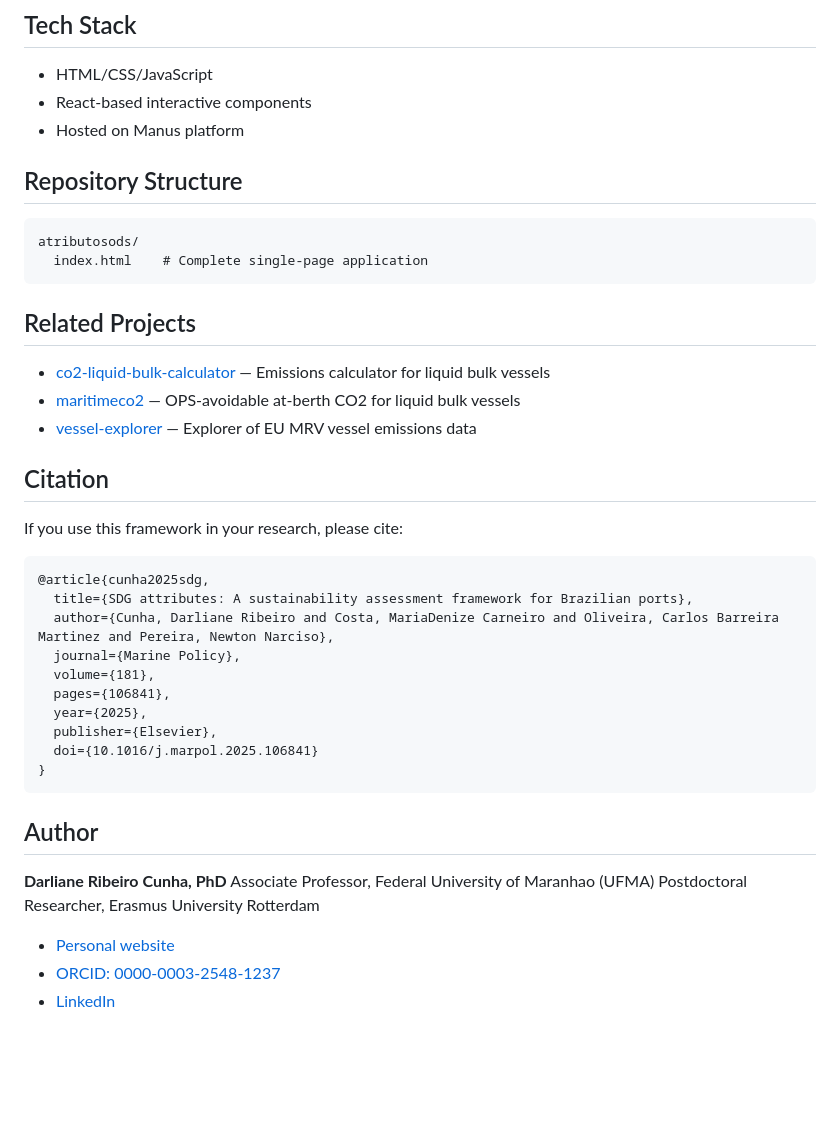
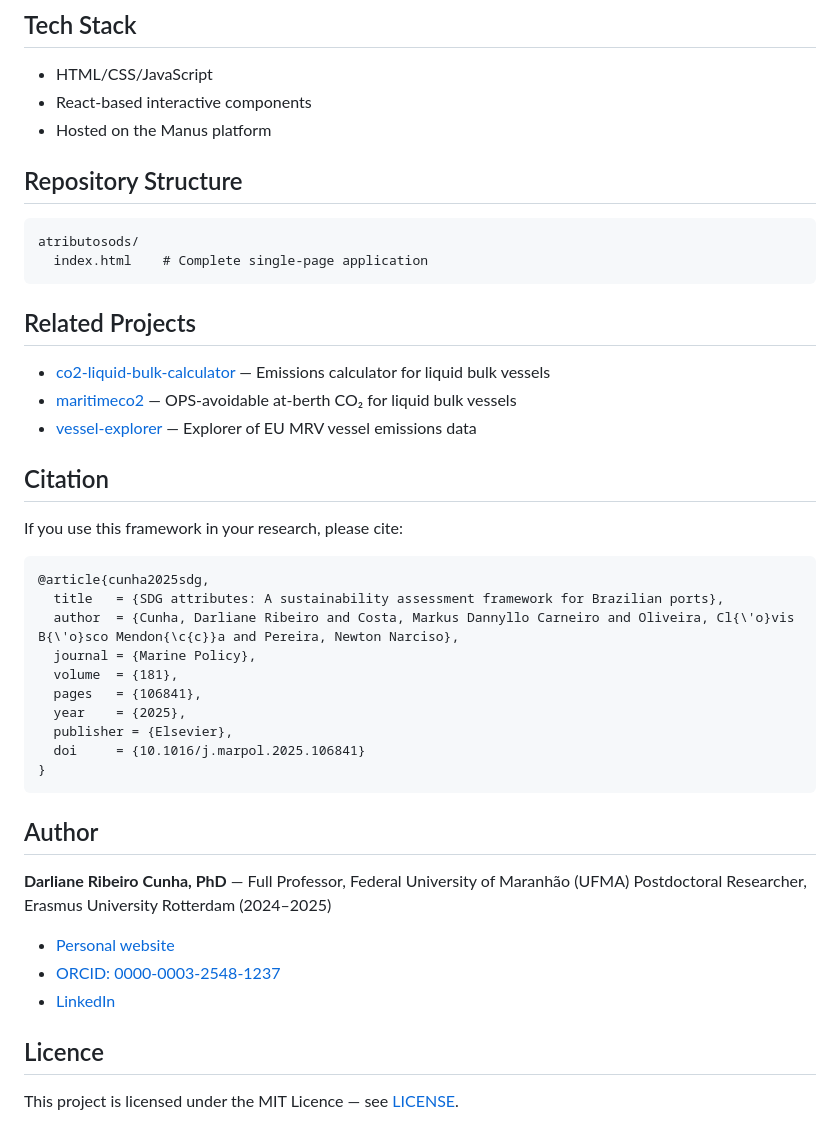
Before and after one commit to darlianecunha/atributosods, a Markdown page: README.md, the part around one of its changes. Rendered like a GitHub page; blank space fills up the shorter version.

````diff
--- a/README.md
+++ b/README.md
@@ -55,7 +60,7 @@ The framework spans 8 SDGs with the following structure:
 
 - HTML/CSS/JavaScript
 - React-based interactive components
-- Hosted on Manus platform
+- Hosted on the Manus platform
 
 ## Repository Structure
 
@@ -67,7 +72,7 @@ atributosods/
 ## Related Projects
 
 - [co2-liquid-bulk-calculator](https://github.com/darlianecunha/co2-liquid-bulk-calculator) — Emissions calculator for liquid bulk vessels
-- [maritimeco2](https://github.com/darlianecunha/maritimeco2) — OPS-avoidable at-berth CO2 for liquid bulk vessels
+- [maritimeco2](https://github.com/darlianecunha/maritimeco2) — OPS-avoidable at-berth CO₂ for liquid bulk vessels
 - [vessel-explorer](https://github.com/darlianecunha/vessel-explorer) — Explorer of EU MRV vessel emissions data
 
 ## Citation
@@ -76,23 +81,26 @@ If you use this framework in your research, please cite:
 
 ```bibtex
 @article{cunha2025sdg,
-  title={SDG attributes: A sustainability assessment framework for Brazilian ports},
-  author={Cunha, Darliane Ribeiro and Costa, MariaDenize Carneiro and Oliveira, Carlos Barreira Martinez and Pereira, Newton Narciso},
-  journal={Marine Policy},
-  volume={181},
-  pages={106841},
-  year={2025},
-  publisher={Elsevier},
-  doi={10.1016/j.marpol.2025.106841}
+  title   = {SDG attributes: A sustainability assessment framework for Brazilian ports},
+  author  = {Cunha, Darliane Ribeiro and Costa, Markus Dannyllo Carneiro and Oliveira, Cl{\'o}vis B{\'o}sco Mendon{\c{c}}a and Pereira, Newton Narciso},
+  journal = {Marine Policy},
+  volume  = {181},
+  pages   = {106841},
+  year    = {2025},
+  publisher = {Elsevier},
+  doi     = {10.1016/j.marpol.2025.106841}
 }
 ```
 
 ## Author
 
-**Darliane Ribeiro Cunha, PhD**
-Associate Professor, Federal University of Maranhao (UFMA)
-Postdoctoral Researcher, Erasmus University Rotterdam
+**Darliane Ribeiro Cunha, PhD** — Full Professor, Federal University of Maranhão (UFMA)
+Postdoctoral Researcher, Erasmus University Rotterdam (2024–2025)
 
 - [Personal website](https://www.darlianecunha.com)
 - [ORCID: 0000-0003-2548-1237](https://orcid.org/0000-0003-2548-1237)
 - [LinkedIn](https://linkedin.com/in/darlianecunha)
+
+## Licence
+
+This project is licensed under the MIT Licence — see [LICENSE](LICENSE).
````
Also changed, not shown: other parts of README.md (+13 -8 lines).
